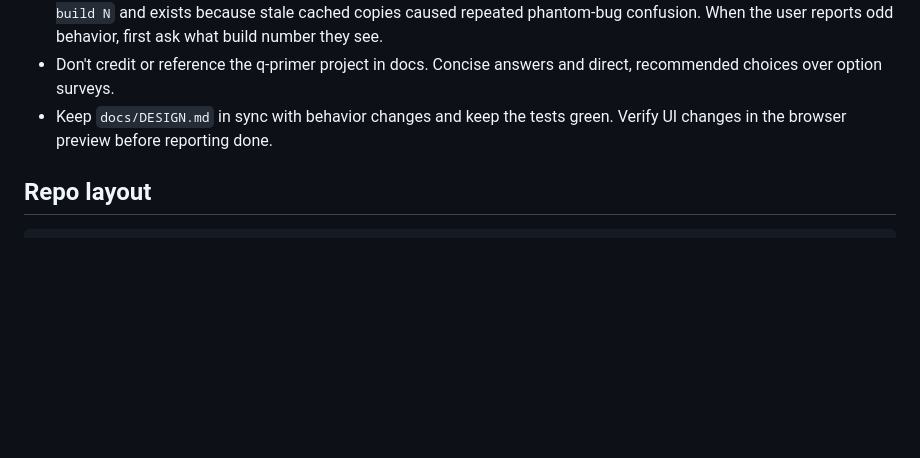
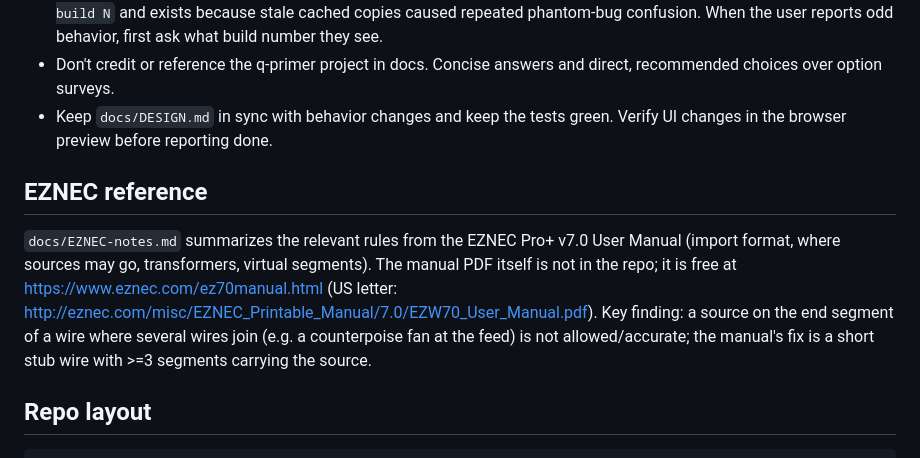
Before and after one commit to Tamooj/pota-wire-geometry-calc, a Markdown page: HANDOFF.md, the part around the change. GitHub-like rendering; blank space fills up the shorter version.

Commit message:
Add EZNEC manual notes (source placement, transformers, import format)
Co-Authored-By: Claude Sonnet 5.5 <noreply@anthropic.com>

```diff
--- a/HANDOFF.md
+++ b/HANDOFF.md
@@ -16,6 +16,10 @@ A single-file, vanilla-JS browser tool (`index.html`) that turns field-measurabl
 - **Bump `APP_BUILD` (and `APP_VERSION` for milestones) in `index.html` on every edit.** It renders bottom-right as `vX.Y.Z · build N` and exists because stale cached copies caused repeated phantom-bug confusion. When the user reports odd behavior, first ask what build number they see.
 - Don't credit or reference the q-primer project in docs. Concise answers and direct, recommended choices over option surveys.
 - Keep `docs/DESIGN.md` in sync with behavior changes and keep the tests green. Verify UI changes in the browser preview before reporting done.
+
+## EZNEC reference
+
+`docs/EZNEC-notes.md` summarizes the relevant rules from the EZNEC Pro+ v7.0 User Manual (import format, where sources may go, transformers, virtual segments). The manual PDF itself is not in the repo; it is free at https://www.eznec.com/ez70manual.html (US letter: http://eznec.com/misc/EZNEC_Printable_Manual/7.0/EZW70_User_Manual.pdf). Key finding: a source on the end segment of a wire where several wires join (e.g. a counterpoise fan at the feed) is not allowed/accurate; the manual's fix is a short stub wire with >=3 segments carrying the source.
 
 ## Repo layout
 
```
Also changed, not shown: docs/EZNEC-notes.md (added, +26 -0 lines).
